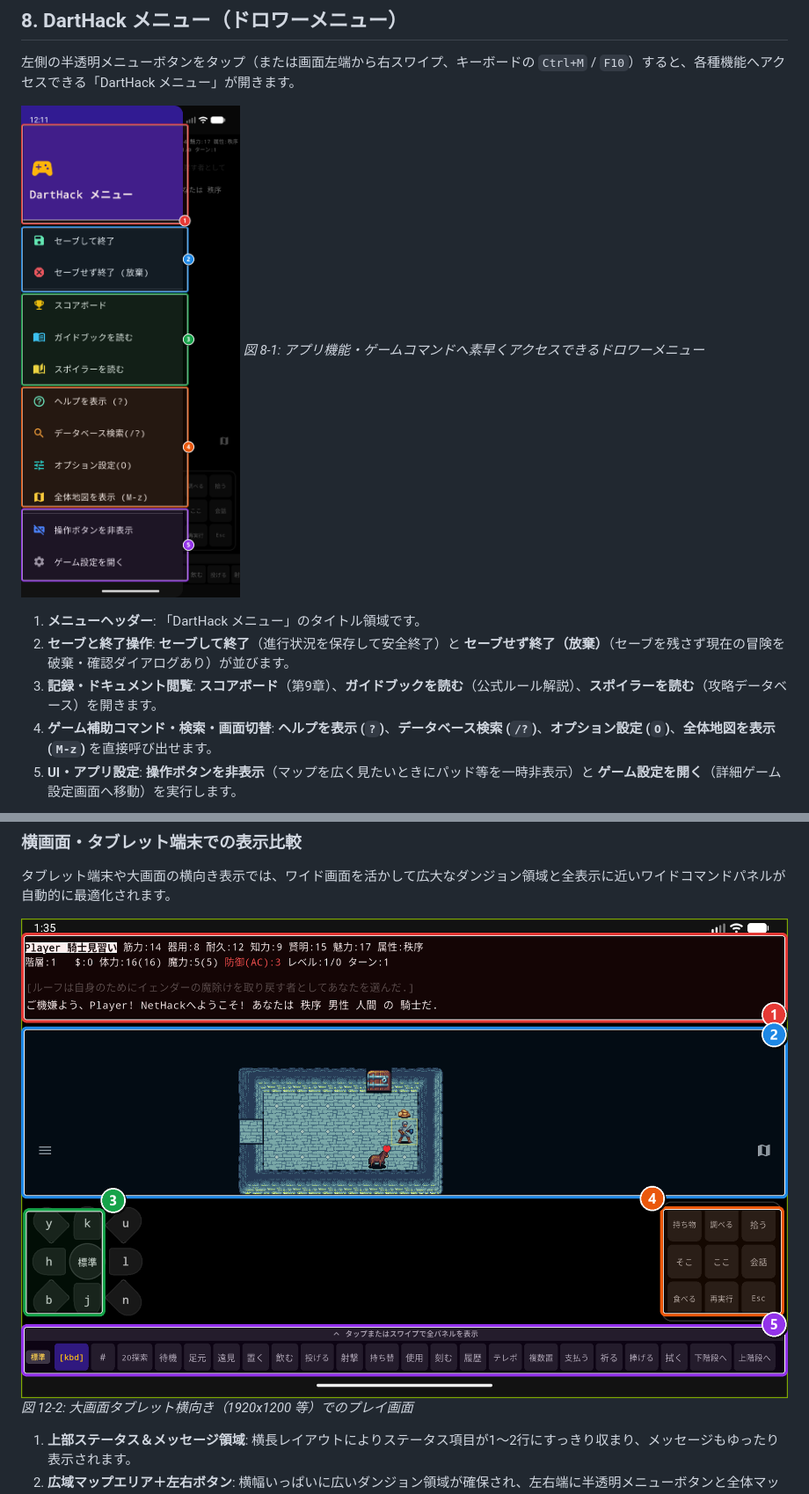
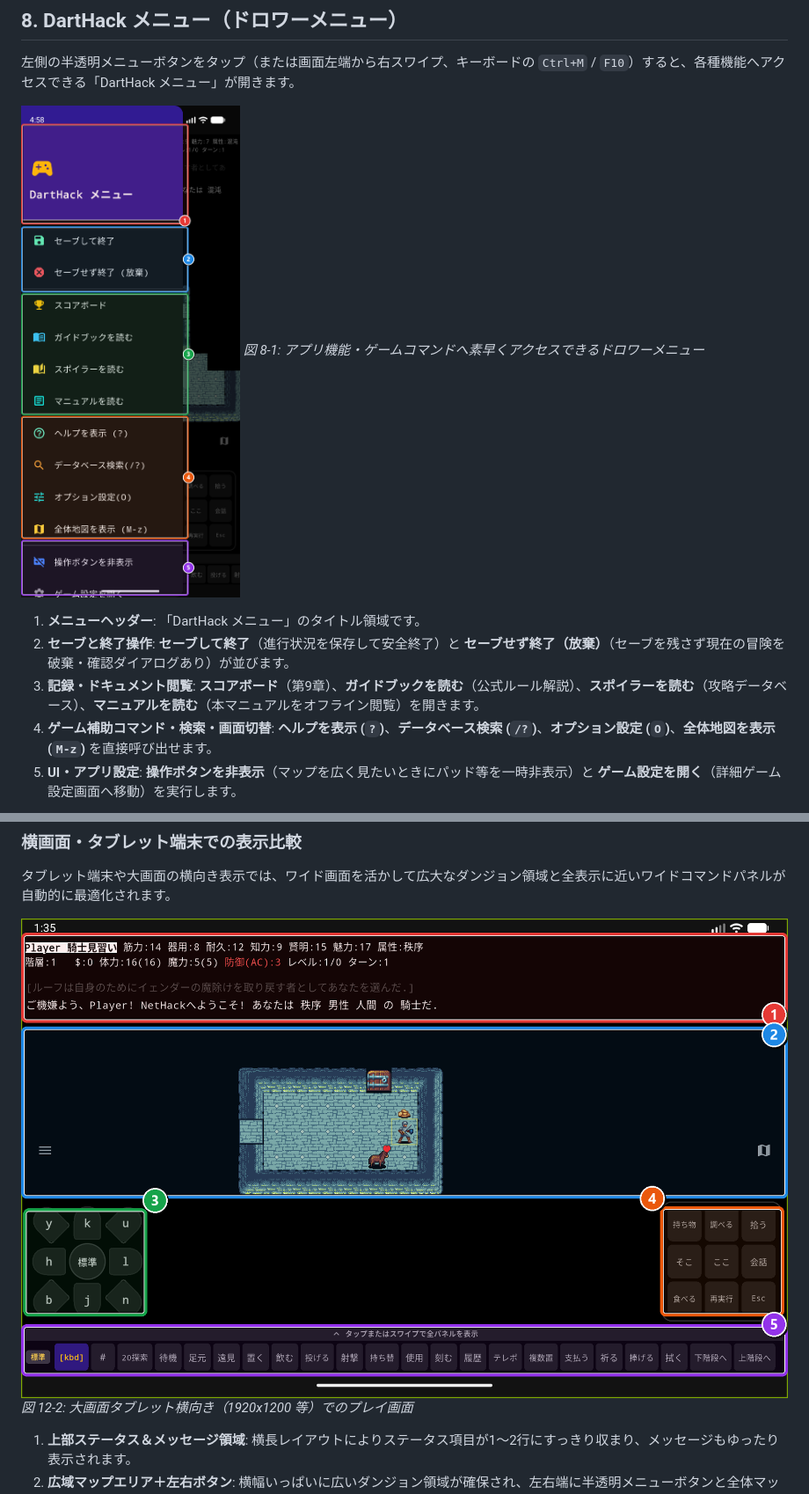
Before and after one commit to satokiyon/darthack-site, a Markdown page: manual.md, 2 parts joined by grey strips. Shown at 88% size. GitHub-like rendering; pictures changed too: images/manual/ja/13_darthack_menu.png, images/manual/ja/20_tablet_layout_compare.png.

Commit message:
Update JA/EN manuals for in-app manual, fix tablet D-Pad box, and add spoilers feature link

```diff
--- a/manual.md
+++ b/manual.md
@@ -235,7 +236,7 @@ DartHack は、名作ローグライクゲーム **NetHack 5.0**（日本語版
 
 1. **メニューヘッダー**: 「DartHack メニュー」のタイトル領域です。
 2. **セーブと終了操作**: **セーブして終了**（進行状況を保存して安全終了）と **セーブせず終了（放棄）**（セーブを残さず現在の冒険を破棄・確認ダイアログあり）が並びます。
-3. **記録・ドキュメント閲覧**: **スコアボード**（第9章）、**ガイドブックを読む**（公式ルール解説）、**スポイラーを読む**（攻略データベース）を開きます。
+3. **記録・ドキュメント閲覧**: **スコアボード**（第9章）、**ガイドブックを読む**（公式ルール解説）、**スポイラーを読む**（攻略データベース）、**マニュアルを読む**（本マニュアルをオフライン閲覧）を開きます。
 4. **ゲーム補助コマンド・検索・画面切替**: **ヘルプを表示 (`?`)**、**データベース検索 (`/?`)**、**オプション設定 (`O`)**、**全体地図を表示 (`M-z`)** を直接呼び出せます。
 5. **UI・アプリ設定**: **操作ボタンを非表示**（マップを広く見たいときにパッド等を一時非表示）と **ゲーム設定を開く**（詳細ゲーム設定画面へ移動）を実行します。
 
```
Also changed, not shown: other parts of manual.md (+5 -4 lines), manual_en.md (+6 -5 lines), images/manual/en/13_darthack_menu.png, images/manual/en/20_tablet_layout_compare.png, 8 other files.
